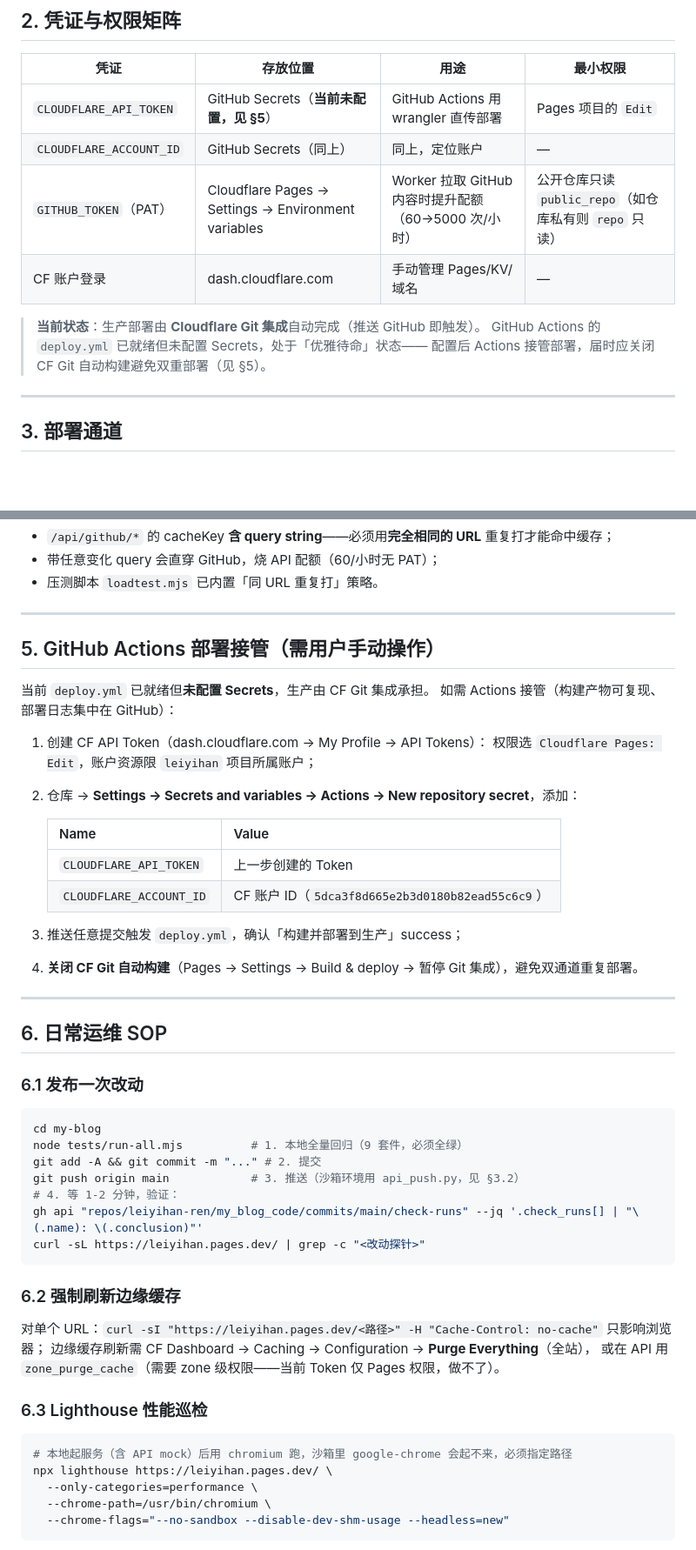
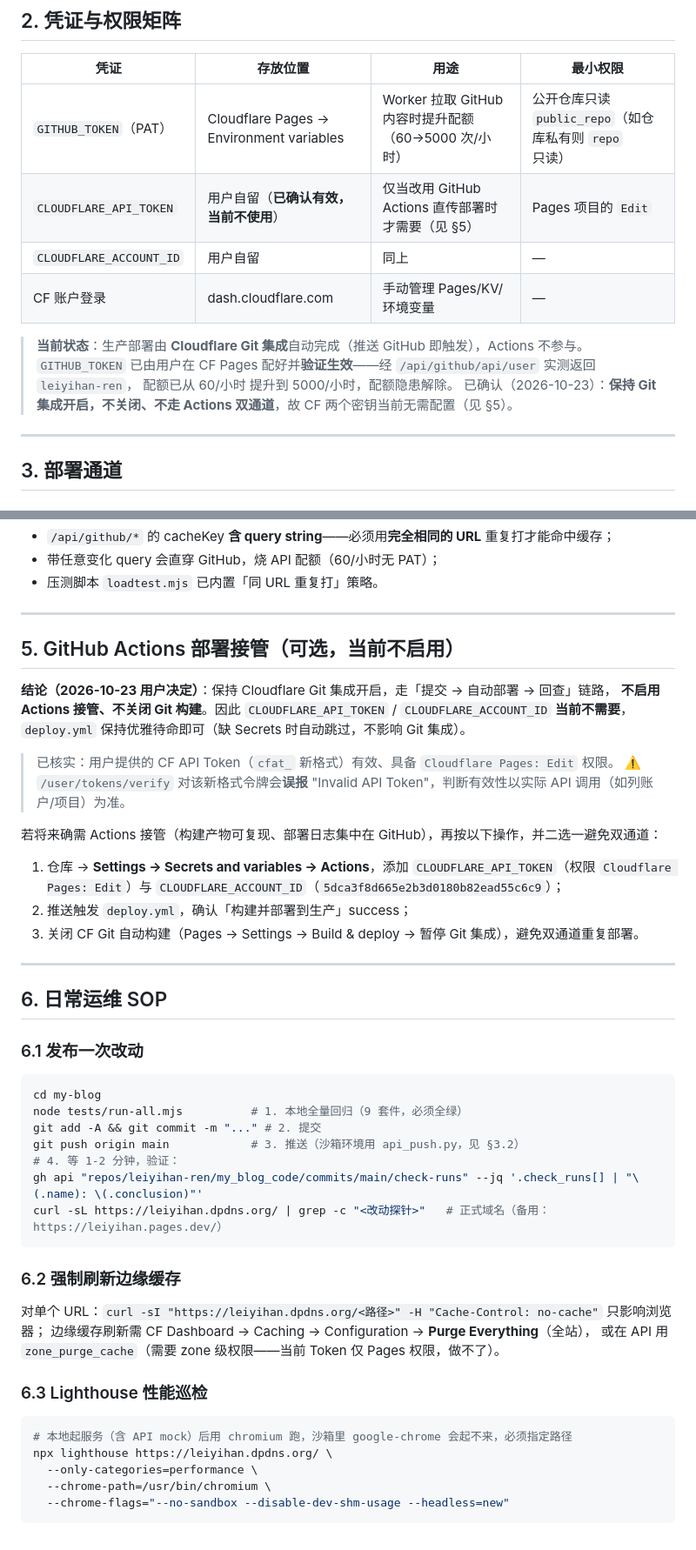
Before and after one commit to leiyihan-ren/my_blog_code, a Markdown page: docs/DevOps运维手册.md, 2 parts joined by grey strips. Shown at 87% size. Drawn GitHub-style; blank space fills up the shorter version.

````diff
--- a/docs/DevOps运维手册.md
+++ b/docs/DevOps运维手册.md
@@ -49,14 +50,15 @@
 
 | 凭证 | 存放位置 | 用途 | 最小权限 |
 |---|---|---|---|
-| `CLOUDFLARE_API_TOKEN` | GitHub Secrets（**当前未配置，见 §5**） | GitHub Actions 用 wrangler 直传部署 | Pages 项目的 `Edit` |
-| `CLOUDFLARE_ACCOUNT_ID` | GitHub Secrets（同上） | 同上，定位账户 | — |
-| `GITHUB_TOKEN`（PAT） | Cloudflare Pages → Settings → Environment variables | Worker 拉取 GitHub 内容时提升配额（60→5000 次/小时） | 公开仓库只读 `public_repo`（如仓库私有则 `repo` 只读） |
-| CF 账户登录 | dash.cloudflare.com | 手动管理 Pages/KV/域名 | — |
+| `GITHUB_TOKEN`（PAT） | Cloudflare Pages → Environment variables | Worker 拉取 GitHub 内容时提升配额（60→5000 次/小时） | 公开仓库只读 `public_repo`（如仓库私有则 `repo` 只读） |
+| `CLOUDFLARE_API_TOKEN` | 用户自留（**已确认有效，当前不使用**） | 仅当改用 GitHub Actions 直传部署时才需要（见 §5） | Pages 项目的 `Edit` |
+| `CLOUDFLARE_ACCOUNT_ID` | 用户自留 | 同上 | — |
+| CF 账户登录 | dash.cloudflare.com | 手动管理 Pages/KV/环境变量 | — |
 
-> **当前状态**：生产部署由 **Cloudflare Git 集成**自动完成（推送 GitHub 即触发）。
-> GitHub Actions 的 `deploy.yml` 已就绪但未配置 Secrets，处于「优雅待命」状态——
-> 配置后 Actions 接管部署，届时应关闭 CF Git 自动构建避免双重部署（见 §5）。
+> **当前状态**：生产部署由 **Cloudflare Git 集成**自动完成（推送 GitHub 即触发），Actions 不参与。
+> `GITHUB_TOKEN` 已由用户在 CF Pages 配好并**验证生效**——经 `/api/github/api/user` 实测返回 `leiyihan-ren`，
+> 配额已从 60/小时 提升到 5000/小时，配额隐患解除。
+> 已确认（2026-10-23）：**保持 Git 集成开启，不关闭、不走 Actions 双通道**，故 CF 两个密钥当前无需配置（见 §5）。
 
 ---
 
@@ -148,22 +150,20 @@ PATCH /repos/:o/:r/git/refs/heads/main    # 推进引用
 
 ---
 
-## 5. GitHub Actions 部署接管（需用户手动操作）
+## 5. GitHub Actions 部署接管（可选，当前不启用）
 
-当前 `deploy.yml` 已就绪但**未配置 Secrets**，生产由 CF Git 集成承担。
-如需 Actions 接管（构建产物可复现、部署日志集中在 GitHub）：
+**结论（2026-10-23 用户决定）**：保持 Cloudflare Git 集成开启，走「提交 → 自动部署 → 回查」链路，
+**不启用 Actions 接管、不关闭 Git 构建**。因此 `CLOUDFLARE_API_TOKEN` / `CLOUDFLARE_ACCOUNT_ID`
+**当前不需要**，`deploy.yml` 保持优雅待命即可（缺 Secrets 时自动跳过，不影响 Git 集成）。
 
-1. 创建 CF API Token（dash.cloudflare.com → My Profile → API Tokens）：
-   权限选 `Cloudflare Pages: Edit`，账户资源限 `leiyihan` 项目所属账户；
-2. 仓库 → **Settings → Secrets and variables → Actions → New repository secret**，添加：
+> 已核实：用户提供的 CF API Token（`cfat_` 新格式）有效、具备 `Cloudflare Pages: Edit` 权限。
+> ⚠️ `/user/tokens/verify` 对该新格式令牌会**误报** "Invalid API Token"，判断有效性以实际 API 调用（如列账户/项目）为准。
 
-   | Name | Value |
-   |---|---|
-   | `CLOUDFLARE_API_TOKEN` | 上一步创建的 Token |
-   | `CLOUDFLARE_ACCOUNT_ID` | CF 账户 ID（`5dca3f8d665e2b3d0180b82ead55c6c9`） |
-
-3. 推送任意提交触发 `deploy.yml`，确认「构建并部署到生产」success；
-4. **关闭 CF Git 自动构建**（Pages → Settings → Build & deploy → 暂停 Git 集成），避免双通道重复部署。
+若将来确需 Actions 接管（构建产物可复现、部署日志集中在 GitHub），再按以下操作，并二选一避免双通道：
+1. 仓库 → **Settings → Secrets and variables → Actions**，添加 `CLOUDFLARE_API_TOKEN`（权限 `Cloudflare Pages: Edit`）与
+   `CLOUDFLARE_ACCOUNT_ID`（`5dca3f8d665e2b3d0180b82ead55c6c9`）；
+2. 推送触发 `deploy.yml`，确认「构建并部署到生产」success；
+3. 关闭 CF Git 自动构建（Pages → Settings → Build & deploy → 暂停 Git 集成），避免双通道重复部署。
 
 ---
 
@@ -178,12 +178,12 @@ git add -A && git commit -m "..." # 2. 提交
 git push origin main            # 3. 推送（沙箱环境用 api_push.py，见 §3.2）
 # 4. 等 1-2 分钟，验证：
 gh api "repos/leiyihan-ren/my_blog_code/commits/main/check-runs" --jq '.check_runs[] | "\(.name): \(.conclusion)"'
-curl -sL https://leiyihan.pages.dev/ | grep -c "<改动探针>"
+curl -sL https://leiyihan.dpdns.org/ | grep -c "<改动探针>"   # 正式域名（备用：https://leiyihan.pages.dev/）
 ```
 
 ### 6.2 强制刷新边缘缓存
 
-对单个 URL：`curl -sI "https://leiyihan.pages.dev/<路径>" -H "Cache-Control: no-cache"` 只影响浏览器；
+对单个 URL：`curl -sI "https://leiyihan.dpdns.org/<路径>" -H "Cache-Control: no-cache"` 只影响浏览器；
 边缘缓存刷新需 CF Dashboard → Caching → Configuration → **Purge Everything**（全站），
 或在 API 用 `zone_purge_cache`（需要 zone 级权限——当前 Token 仅 Pages 权限，做不了）。
 
@@ -191,7 +191,7 @@ curl -sL https://leiyihan.pages.dev/ | grep -c "<改动探针>"
 
 ```bash
 # 本地起服务（含 API mock）后用 chromium 跑，沙箱里 google-chrome 会起不来，必须指定路径
-npx lighthouse https://leiyihan.pages.dev/ \
+npx lighthouse https://leiyihan.dpdns.org/ \
   --only-categories=performance \
   --chrome-path=/usr/bin/chromium \
   --chrome-flags="--no-sandbox --disable-dev-shm-usage --headless=new"
````
Also changed, not shown: other parts of docs/DevOps运维手册.md (+17 -18 lines).
